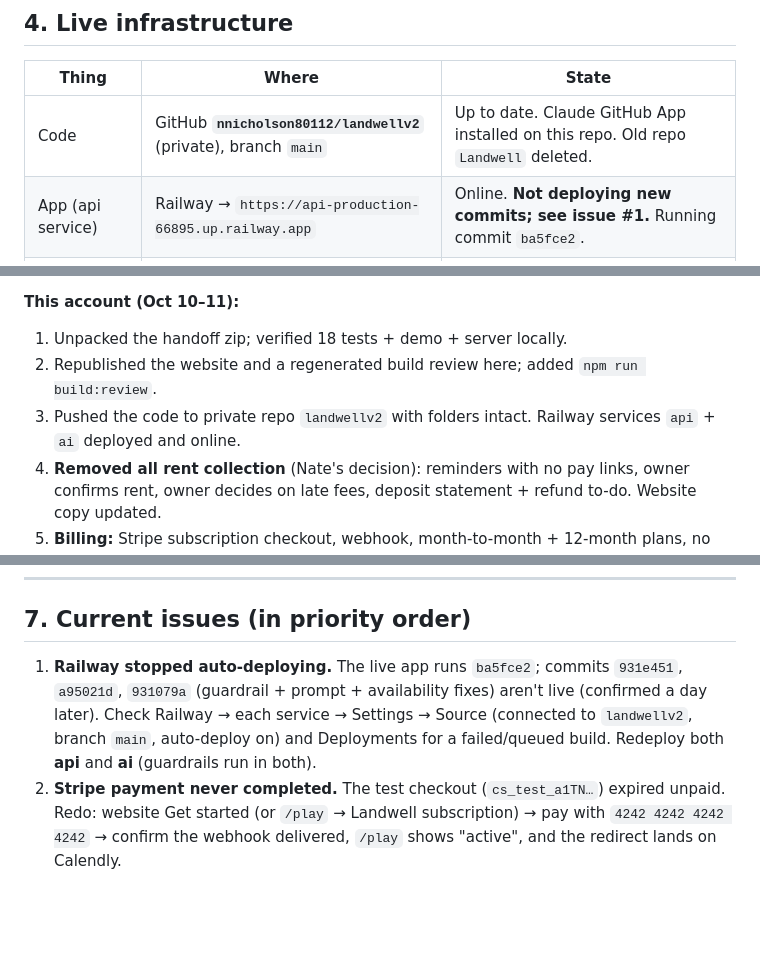
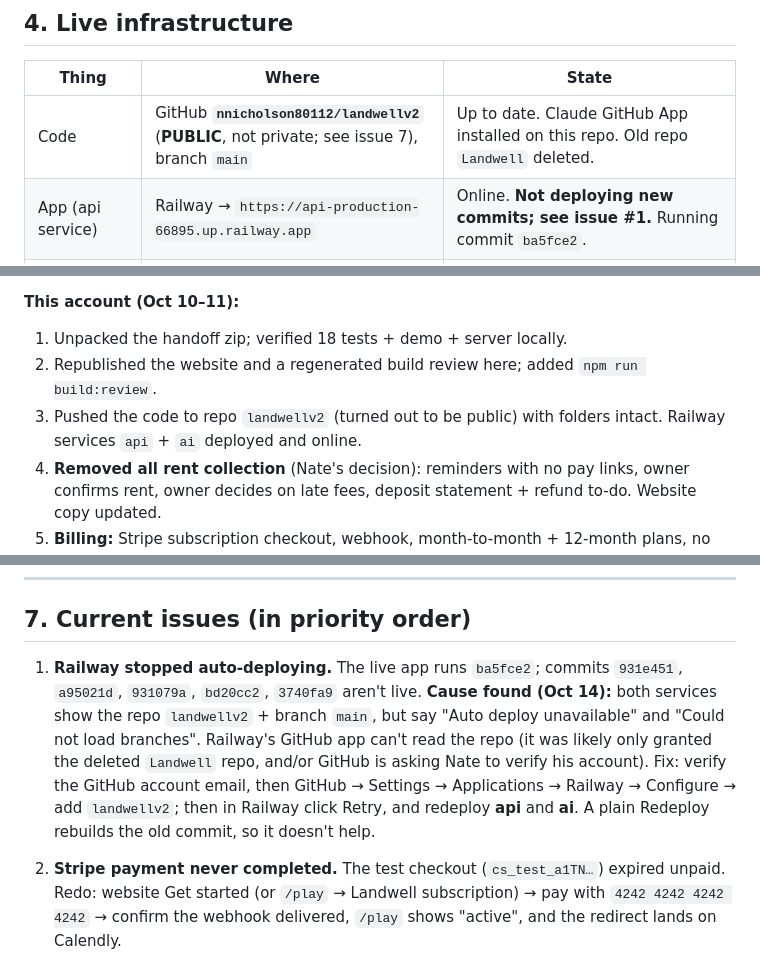
Before and after one commit to nnicholson80112/landwellv2, a Markdown page: docs/HANDOFF.md, 3 parts joined by grey strips. Rendered like a GitHub page; blank space fills up the shorter version.

Commit message:
Handoff: Railway can't read the repo, repo is public, plan to move accounts before launch
Co-Authored-By: Claude Opus 5.5 <noreply@anthropic.com>
Claude-Session: https://claude.ai/code/session_01WTQNpcVmzuFyGRdb95L9Wt

```diff
--- a/docs/HANDOFF.md
+++ b/docs/HANDOFF.md
@@ -75,7 +75,7 @@ Website **Get started** → `POST /api/public/signup` (creates owner, attaches a
 
 | Thing | Where | State |
 | --- | --- | --- |
-| Code | GitHub **`nnicholson80112/landwellv2`** (private), branch `main` | Up to date. Claude GitHub App installed on this repo. Old repo `Landwell` deleted. |
+| Code | GitHub **`nnicholson80112/landwellv2`** (**PUBLIC**, not private; see issue 7), branch `main` | Up to date. Claude GitHub App installed on this repo. Old repo `Landwell` deleted. |
 | App (api service) | Railway → `https://api-production-66895.up.railway.app` | Online. **Not deploying new commits; see issue #1.** Running commit `ba5fce2`. |
 | AI service (ai) | Railway, private only, `http://ai.railway.internal:8788` | Online, Claude answering (confirmed by live tests). |
 | Storage | Railway volume `/data` on each service (`/data/landwell.json`, `/data/ai-logs`) | JSON file store; fine for testing, **not for real customers**. |
@@ -158,7 +158,7 @@ Owner **Nate** (phone `DEMO_OWNER_PHONE`, plan Autopilot). Home **7610 S Rosemar
 **This account (Oct 10–11):**
 1. Unpacked the handoff zip; verified 18 tests + demo + server locally.
 2. Republished the website and a regenerated build review here; added `npm run build:review`.
-3. Pushed the code to private repo `landwellv2` with folders intact. Railway services `api` + `ai` deployed and online.
+3. Pushed the code to repo `landwellv2` (turned out to be public) with folders intact. Railway services `api` + `ai` deployed and online.
 4. **Removed all rent collection** (Nate's decision): reminders with no pay links, owner confirms rent, owner decides on late fees, deposit statement + refund to-do. Website copy updated.
 5. **Billing:** Stripe subscription checkout, webhook, month-to-month + 12-month plans, no setup fee.
 6. **Private offers system** + `/admin` console + `/offer/:id` personal links + referral credits; research in `docs/OFFERS.md`.
@@ -171,7 +171,7 @@ Owner **Nate** (phone `DEMO_OWNER_PHONE`, plan Autopilot). Home **7610 S Rosemar
 
 ## 7. Current issues (in priority order)
 
-1. **Railway stopped auto-deploying.** The live app runs `ba5fce2`; commits `931e451`, `a95021d`, `931079a` (guardrail + prompt + availability fixes) aren't live (confirmed a day later). Check Railway → each service → Settings → Source (connected to `landwellv2`, branch `main`, auto-deploy on) and Deployments for a failed/queued build. Redeploy both **api** and **ai** (guardrails run in both).
+1. **Railway stopped auto-deploying.** The live app runs `ba5fce2`; commits `931e451`, `a95021d`, `931079a`, `bd20cc2`, `3740fa9` aren't live. **Cause found (Oct 14):** both services show the repo `landwellv2` + branch `main`, but say "Auto deploy unavailable" and "Could not load branches". Railway's GitHub app can't read the repo (it was likely only granted the deleted `Landwell` repo, and/or GitHub is asking Nate to verify his account). Fix: verify the GitHub account email, then GitHub → Settings → Applications → Railway → Configure → add `landwellv2`; then in Railway click Retry, and redeploy **api** and **ai**. A plain Redeploy rebuilds the old commit, so it doesn't help.
 2. **Stripe payment never completed.** The test checkout (`cs_test_a1TN…`) expired unpaid. Redo: website Get started (or `/play` → Landwell subscription) → pay with `4242 4242 4242 4242` → confirm the webhook delivered, `/play` shows "active", and the redirect lands on Calendly.
 3. **A test owner "Nate Test"** (`nnicholson80112+landwelltest@gmail.com`, `own_5ce576233a684a24`) exists from the signup test. Because there are now 2 owners, inbound messages with no matching line number can't pick an owner (real Twilio messages include the dialed number, so this only affects tests without `To`). Fine to keep for billing tests; remove before real use.
 4. **Unprotected webhooks until Twilio/Postmark are connected:** with no `TWILIO_AUTH_TOKEN`, anyone can post to `/webhooks/twilio/*`. Acceptable for testing; set the token as soon as Twilio exists.
```
Also changed, not shown: other parts of docs/HANDOFF.md (+3 -0 lines).
